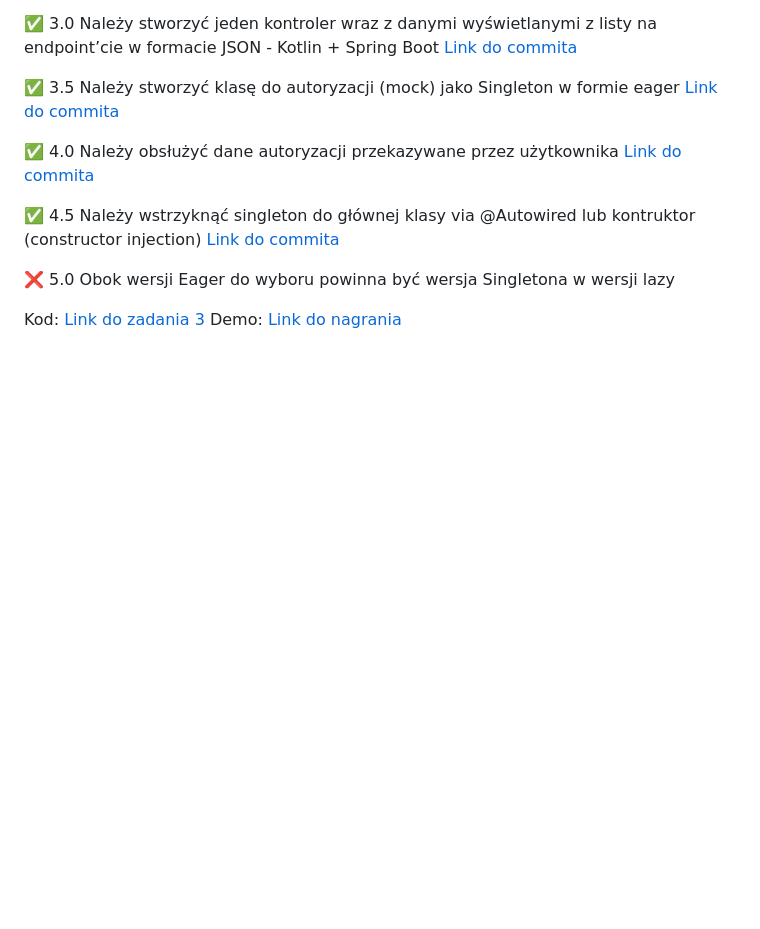
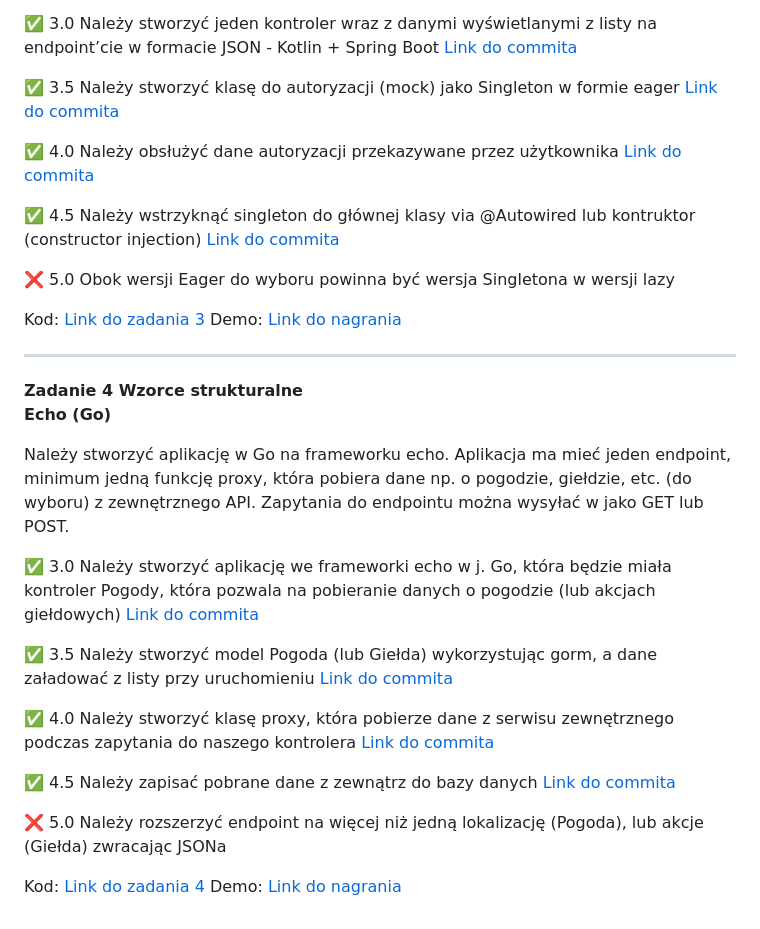
Before and after one commit to Szeliah/Projektowanie-Obiektowe, a Markdown page: README.md, the part around the change. Rendered like a GitHub page; blank space fills up the shorter version.

Commit message:
docs: updated all tasks for zadanie04

```diff
--- a/README.md
+++ b/README.md
@@ -70,3 +70,32 @@ lazy  </br>
 
 Kod: [Link do zadania 3](https://github.com/Szeliah/Projektowanie-Obiektowe/tree/main/Zadanie03/App) </br>
 Demo: [Link do nagrania](https://github.com/Szeliah/Projektowanie-Obiektowe/blob/main/Assets/zadanie03-demo.mp4)
+
+---
+
+**Zadanie 4 Wzorce strukturalne**
+**Echo (Go)**
+
+Należy stworzyć aplikację w Go na frameworku echo. Aplikacja ma mieć
+jeden endpoint, minimum jedną funkcję proxy, która pobiera dane np. o
+pogodzie, giełdzie, etc. (do wyboru) z zewnętrznego API. Zapytania do
+endpointu można wysyłać w jako GET lub POST.
+
+:white_check_mark: 3.0 Należy stworzyć aplikację we frameworki echo w j. Go, która będzie
+miała kontroler Pogody, która pozwala na pobieranie danych o pogodzie
+(lub akcjach giełdowych) </br> [Link do commita](https://github.com/Szeliah/Projektowanie-Obiektowe/commit/541da5bcfedf524d306f4d748e016e5d9947dd6a)
+
+:white_check_mark: 3.5 Należy stworzyć model Pogoda (lub Giełda) wykorzystując gorm, a
+dane załadować z listy przy uruchomieniu </br> [Link do commita](https://github.com/Szeliah/Projektowanie-Obiektowe/commit/0325771bbd8f256404a69fc2e99cf03dabc74107)
+
+:white_check_mark: 4.0 Należy stworzyć klasę proxy, która pobierze dane z serwisu
+zewnętrznego podczas zapytania do naszego kontrolera </br>[Link do commita](https://github.com/Szeliah/Projektowanie-Obiektowe/commit/ce4f74299b96b06e8c93fe81ea801cb128eca3f9)
+
+:white_check_mark: 4.5 Należy zapisać pobrane dane z zewnątrz do bazy danych </br> [Link do commita](https://github.com/Szeliah/Projektowanie-Obiektowe/commit/5fdbc6405fb8d6dfdee5280412eb67a02a892bf5)
+
+:x: 5.0 Należy rozszerzyć endpoint na więcej niż jedną lokalizację
+(Pogoda), lub akcje (Giełda) zwracając JSONa
+  </br>
+
+Kod: [Link do zadania 4](https://github.com/Szeliah/Projektowanie-Obiektowe/tree/main/Zadanie04) </br>
+Demo: [Link do nagrania](https://github.com/Szeliah/Projektowanie-Obiektowe/blob/main/Assets/Zadanie04-demo.mp4)
```
